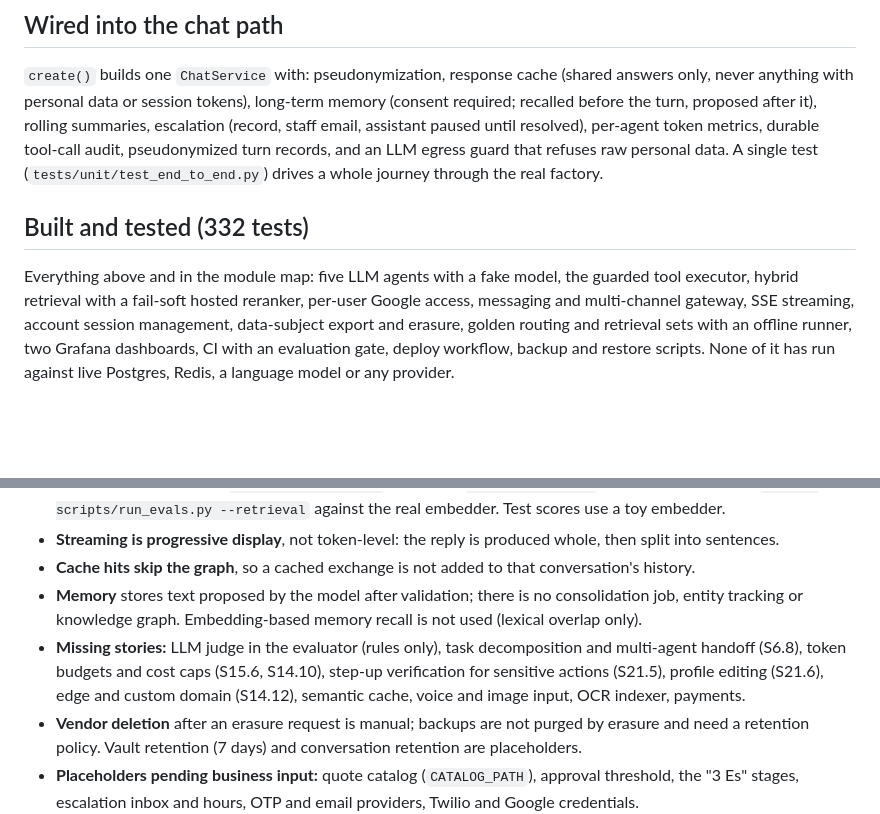
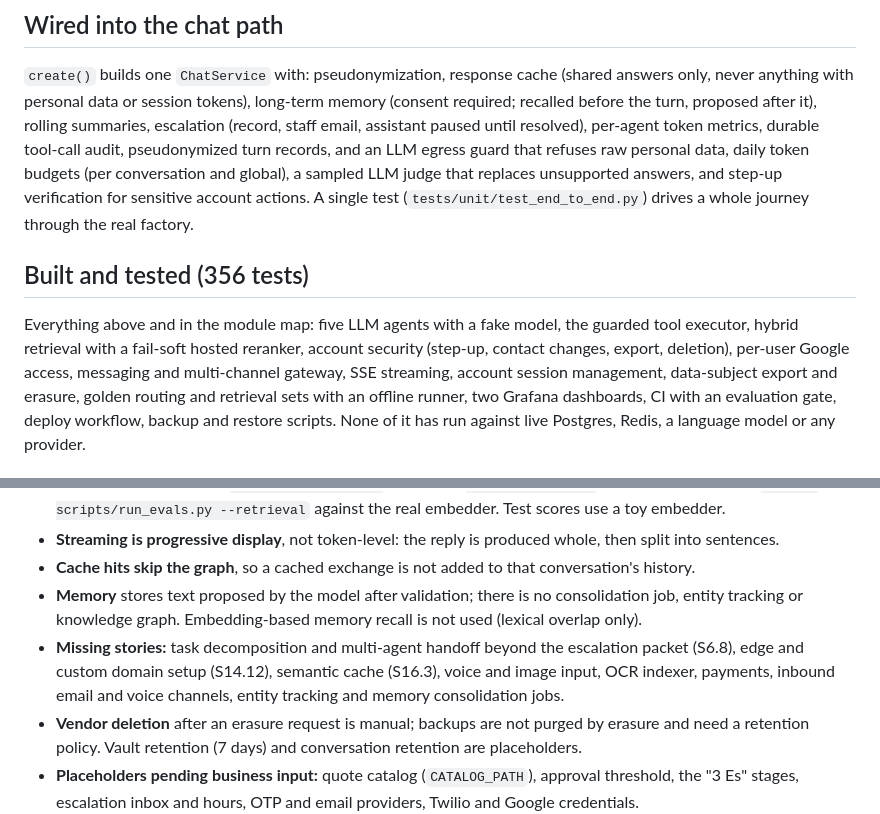
Before and after one commit to ceoandchairman-ui/MasterProDev_MCP_AI_Agent, a Markdown page: docs/ARCHITECTURE.md, 2 parts joined by grey strips. Drawn GitHub-style; blank space fills up the shorter version.

Commit message:
docs: architecture status after budgets, judge and account security
Co-Authored-By: Claude Sonnet 5.5 <noreply@anthropic.com>

```diff
--- a/docs/ARCHITECTURE.md
+++ b/docs/ARCHITECTURE.md
@@ -74,12 +74,13 @@ the Comms agent asks the user to connect later. Placeholders only until the Goog
 anything with personal data or session tokens), long-term memory (consent required; recalled before the turn,
 proposed after it), rolling summaries, escalation (record, staff email, assistant paused until resolved), per-agent
 token metrics, durable tool-call audit, pseudonymized turn records, and an LLM egress guard that refuses raw
-personal data. A single test (`tests/unit/test_end_to_end.py`) drives a whole journey through the real factory.
+personal data, daily token budgets (per conversation and global), a sampled LLM judge that replaces unsupported
+answers, and step-up verification for sensitive account actions. A single test (`tests/unit/test_end_to_end.py`) drives a whole journey through the real factory.
 
-## Built and tested (332 tests)
+## Built and tested (356 tests)
 
 Everything above and in the module map: five LLM agents with a fake model, the guarded tool executor, hybrid
-retrieval with a fail-soft hosted reranker, per-user Google access, messaging and multi-channel gateway, SSE
+retrieval with a fail-soft hosted reranker, account security (step-up, contact changes, export, deletion), per-user Google access, messaging and multi-channel gateway, SSE
 streaming, account session management, data-subject export and erasure, golden routing and retrieval sets with an
 offline runner, two Grafana dashboards, CI with an evaluation gate, deploy workflow, backup and restore scripts.
 None of it has run against live Postgres, Redis, a language model or any provider.
@@ -95,9 +96,9 @@ None of it has run against live Postgres, Redis, a language model or any provide
 - **Cache hits skip the graph**, so a cached exchange is not added to that conversation's history.
 - **Memory** stores text proposed by the model after validation; there is no consolidation job, entity tracking or
   knowledge graph. Embedding-based memory recall is not used (lexical overlap only).
-- **Missing stories:** LLM judge in the evaluator (rules only), task decomposition and multi-agent handoff (S6.8),
-  token budgets and cost caps (S15.6, S14.10), step-up verification for sensitive actions (S21.5), profile editing
-  (S21.6), edge and custom domain (S14.12), semantic cache, voice and image input, OCR indexer, payments.
+- **Missing stories:** task decomposition and multi-agent handoff beyond the escalation packet (S6.8), edge and
+  custom domain setup (S14.12), semantic cache (S16.3), voice and image input, OCR indexer, payments, inbound email
+  and voice channels, entity tracking and memory consolidation jobs.
 - **Vendor deletion** after an erasure request is manual; backups are not purged by erasure and need a retention
   policy. Vault retention (7 days) and conversation retention are placeholders.
 - **Placeholders pending business input:** quote catalog (`CATALOG_PATH`), approval threshold, the "3 Es" stages,
```
